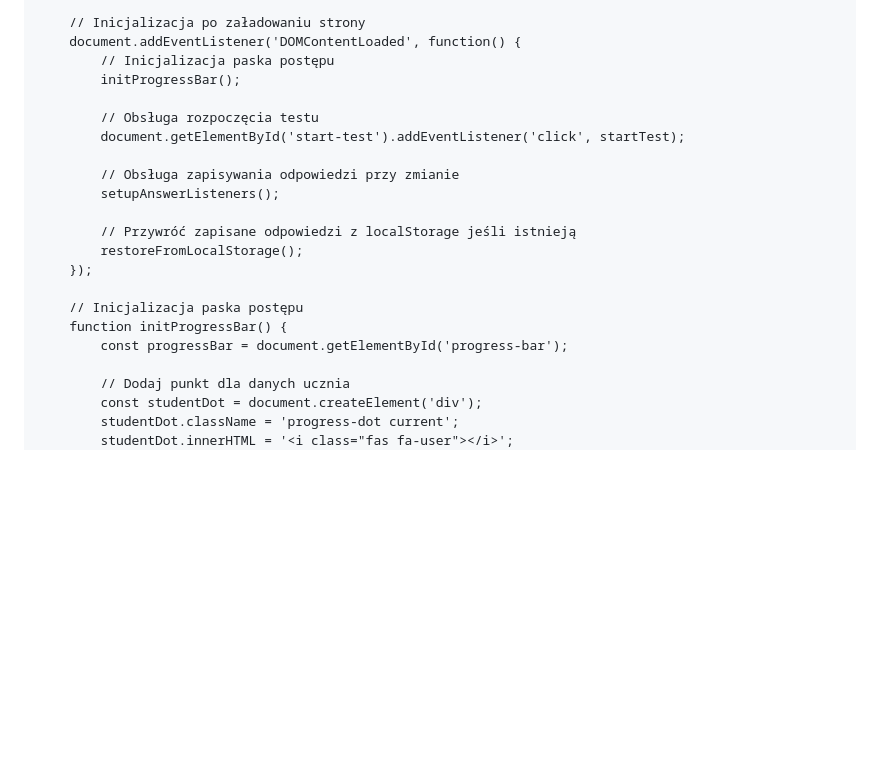
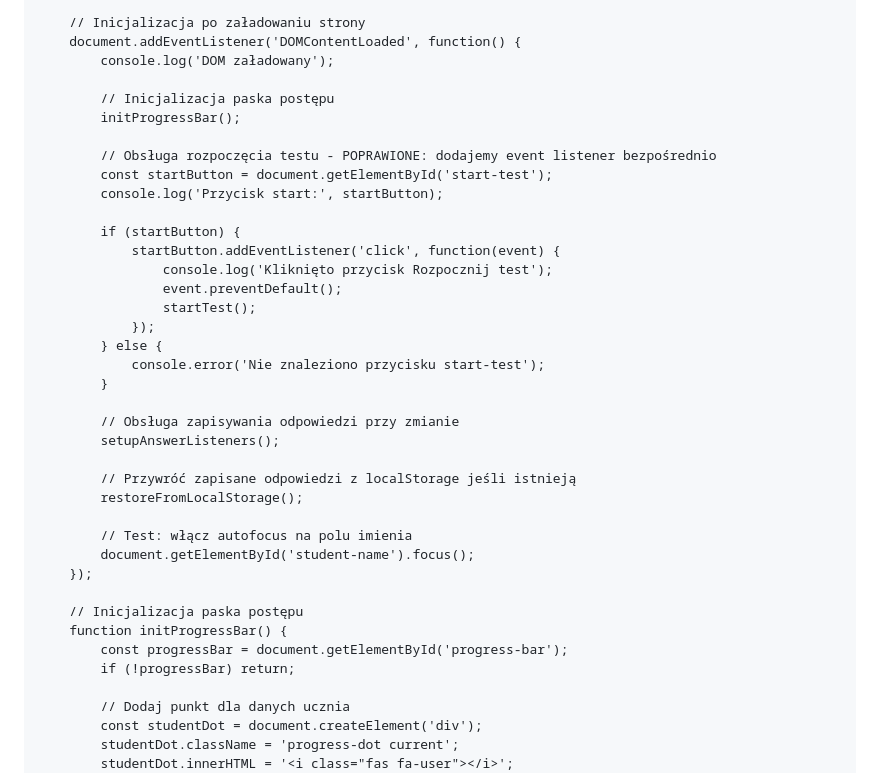
Before and after one commit to libruz/diagnoza7kl.github.io, a Markdown page: README.md, the part around one of its changes. Drawn GitHub-style; blank space fills up the shorter version.

```diff
--- a/README.md
+++ b/README.md
@@ -779,22 +783,39 @@
 
         // Inicjalizacja po załadowaniu strony
         document.addEventListener('DOMContentLoaded', function() {
+            console.log('DOM załadowany');
+
             // Inicjalizacja paska postępu
             initProgressBar();
 
-            // Obsługa rozpoczęcia testu
-            document.getElementById('start-test').addEventListener('click', startTest);
+            // Obsługa rozpoczęcia testu - POPRAWIONE: dodajemy event listener bezpośrednio
+            const startButton = document.getElementById('start-test');
+            console.log('Przycisk start:', startButton);
+
+            if (startButton) {
+                startButton.addEventListener('click', function(event) {
+                    console.log('Kliknięto przycisk Rozpocznij test');
+                    event.preventDefault();
+                    startTest();
+                });
+            } else {
+                console.error('Nie znaleziono przycisku start-test');
+            }
 
             // Obsługa zapisywania odpowiedzi przy zmianie
             setupAnswerListeners();
 
             // Przywróć zapisane odpowiedzi z localStorage jeśli istnieją
             restoreFromLocalStorage();
+
+            // Test: włącz autofocus na polu imienia
+            document.getElementById('student-name').focus();
         });
 
         // Inicjalizacja paska postępu
         function initProgressBar() {
             const progressBar = document.getElementById('progress-bar');
+            if (!progressBar) return;
 
             // Dodaj punkt dla danych ucznia
             const studentDot = document.createElement('div');
```
Also changed, not shown: other parts of README.md (+35 -5 lines).
